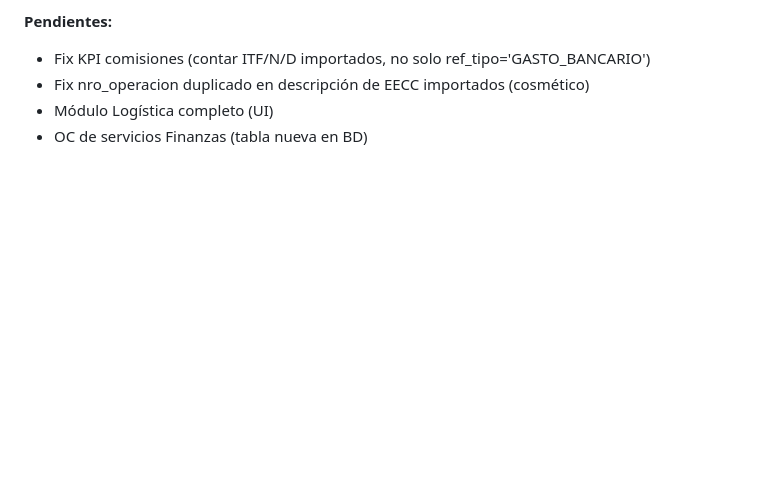
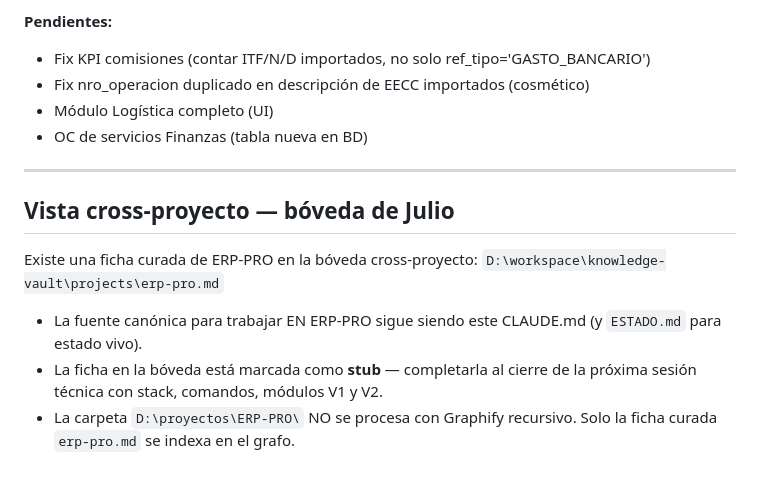
Before and after one commit to csolucionesup-hub/ERP-PRO, a Markdown page: CLAUDE.md, the part around the change. Rendered like a GitHub page; blank space fills up the shorter version.

```diff
--- a/CLAUDE.md
+++ b/CLAUDE.md
@@ -560,3 +560,14 @@ deuda_neta = total_base - monto_detraccion - monto_retencion - cobrado
 - Fix nro_operacion duplicado en descripción de EECC importados (cosmético)
 - Módulo Logística completo (UI)
 - OC de servicios Finanzas (tabla nueva en BD)
+
+---
+
+## Vista cross-proyecto — bóveda de Julio
+
+Existe una ficha curada de ERP-PRO en la bóveda cross-proyecto:
+`D:\workspace\knowledge-vault\projects\erp-pro.md`
+
+- La fuente canónica para trabajar EN ERP-PRO sigue siendo este CLAUDE.md (y `ESTADO.md` para estado vivo).
+- La ficha en la bóveda está marcada como **stub** — completarla al cierre de la próxima sesión técnica con stack, comandos, módulos V1 y V2.
+- La carpeta `D:\proyectos\ERP-PRO\` NO se procesa con Graphify recursivo. Solo la ficha curada `erp-pro.md` se indexa en el grafo.
```
Also changed, not shown: AGENTS.md (added, +15 -0 lines).
